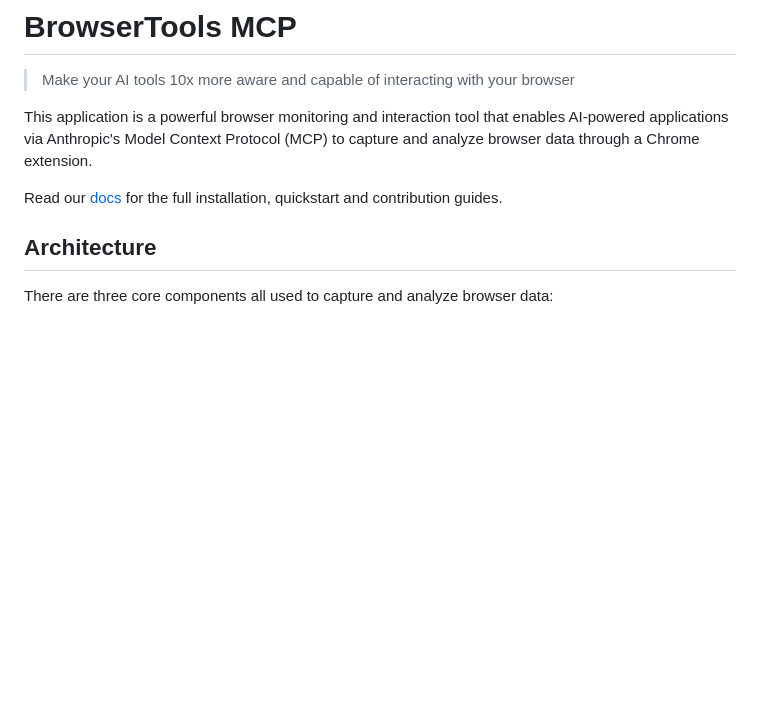
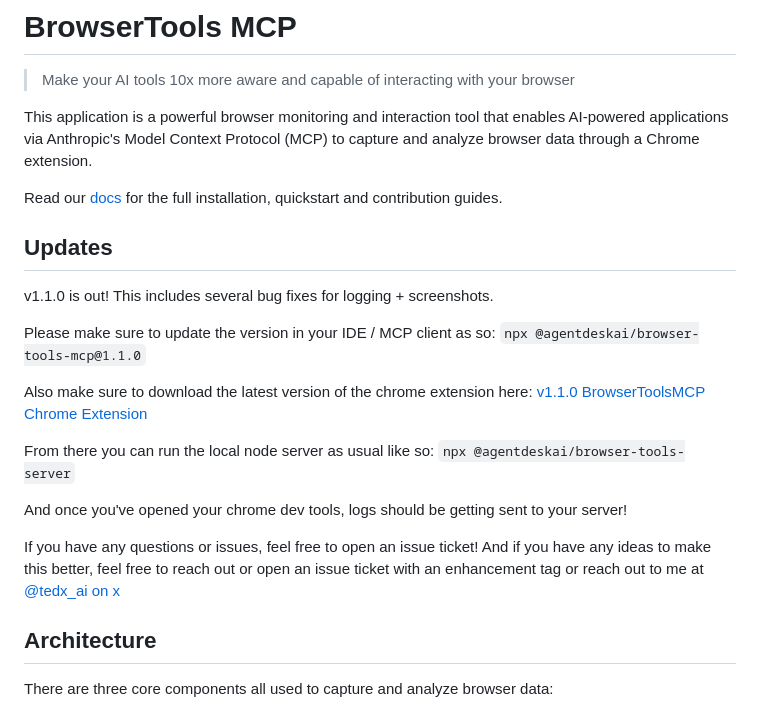
Before and after one commit to yieldlove/prebid-browser-tools-mcp, a Markdown page: README.md, the part around the change. Drawn GitHub-style; blank space fills up the shorter version.

```diff
--- a/README.md
+++ b/README.md
@@ -5,6 +5,23 @@
 This application is a powerful browser monitoring and interaction tool that enables AI-powered applications via Anthropic's Model Context Protocol (MCP) to capture and analyze browser data through a Chrome extension.
 
 Read our [docs](https://browsertools.agentdesk.ai/) for the full installation, quickstart and contribution guides.
+
+## Updates
+
+v1.1.0 is out! This includes several bug fixes for logging + screenshots.
+
+Please make sure to update the version in your IDE / MCP client as so:
+`npx @agentdeskai/browser-tools-mcp@1.1.0`
+
+Also make sure to download the latest version of the chrome extension here:
+[v1.1.0 BrowserToolsMCP Chrome Extension](https://github.com/AgentDeskAI/browser-tools-mcp/releases/download/v1.1.0/chrome-extension-v1-1-0.zip)
+
+From there you can run the local node server as usual like so:
+`npx @agentdeskai/browser-tools-server`
+
+And once you've opened your chrome dev tools, logs should be getting sent to your server!
+
+If you have any questions or issues, feel free to open an issue ticket! And if you have any ideas to make this better, feel free to reach out or open an issue ticket with an enhancement tag or reach out to me at [@tedx_ai on x](https://x.com/tedx_ai)
 
 ## Architecture
 
```
